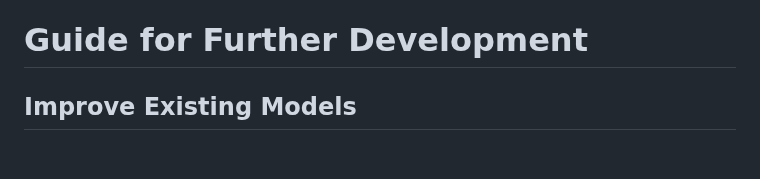
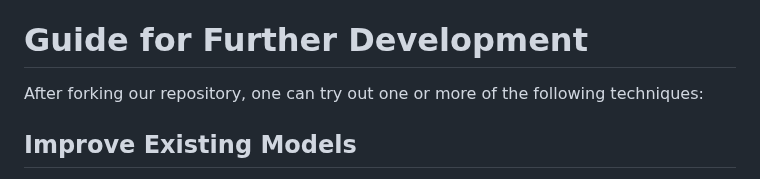
Before and after one commit to TorahTextTopicTagger/T4Project, a Markdown page: README.md, the part around the change. Drawn GitHub-style; blank space fills up the shorter version.

```diff
--- a/README.md
+++ b/README.md
@@ -82,7 +82,7 @@ Here we report the results of our models, including basic sklearn models, XGBoos
 Since the labeled training data was from [Aspaklaria](https://www.aspaklaria.info/), and the target of the project is ultimately for use in the [Sefaria Topics](https://www.sefaria.org/topics) space, we provide a mapping from the Aspaklaria topics used in the code to the associated Sefaria slug-ID's. The `python` function for this is [here](Utils/topic_to_slug/convert_topics_to_sefaria_ids.py), and can be run interactively from a CLI [here](Utils/topic_to_slug/convert_topics_to_sefaria_ids_interactive.py).
 
 # Guide for Further Development
-
+After forking our repository, one can try out one or more of the following techniques:
 ## Improve Existing Models
 There is likely not much room to improve the accuracy of the existing models through hyperparameter tuning, as our attempts to do this seemed futile.
 
```
